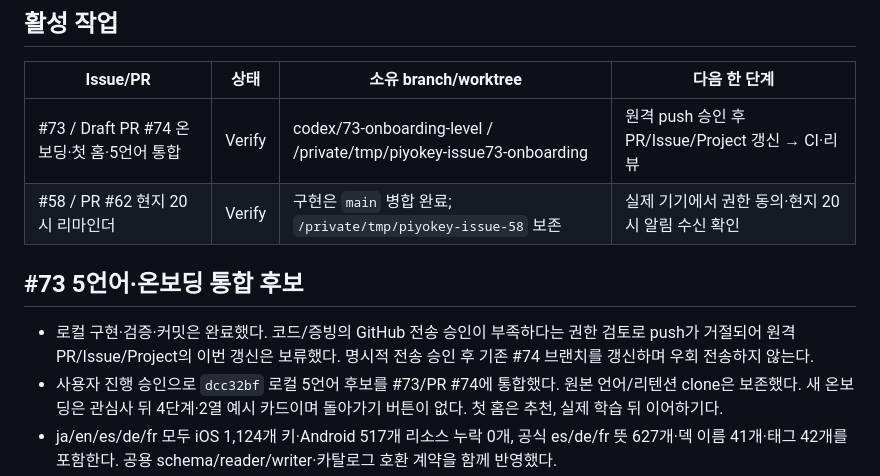
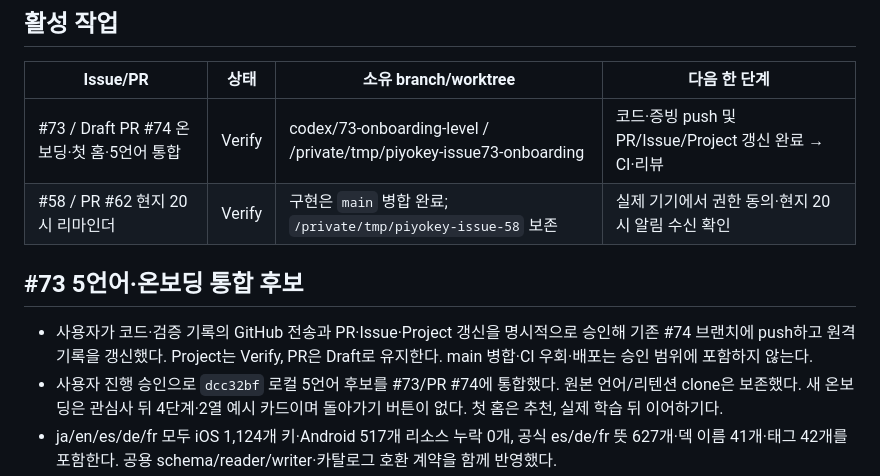
Before and after one commit to five9123/piyokey, a Markdown page: PROJECT_STATUS.md, the part around the change. Drawn GitHub-style.

Commit message:
docs: record authorized PR and project update

```diff
--- a/PROJECT_STATUS.md
+++ b/PROJECT_STATUS.md
@@ -21,12 +21,12 @@
 
 | Issue/PR | 상태 | 소유 branch/worktree | 다음 한 단계 |
 |---|---|---|---|
-| #73 / Draft PR #74 온보딩·첫 홈·5언어 통합 | Verify | codex/73-onboarding-level / /private/tmp/piyokey-issue73-onboarding | 원격 push 승인 후 PR/Issue/Project 갱신 → CI·리뷰 |
+| #73 / Draft PR #74 온보딩·첫 홈·5언어 통합 | Verify | codex/73-onboarding-level / /private/tmp/piyokey-issue73-onboarding | 코드·증빙 push 및 PR/Issue/Project 갱신 완료 → CI·리뷰 |
 | #58 / PR #62 현지 20시 리마인더 | Verify | 구현은 `main` 병합 완료; `/private/tmp/piyokey-issue-58` 보존 | 실제 기기에서 권한 동의·현지 20시 알림 수신 확인 |
 
 ## #73 5언어·온보딩 통합 후보
 
-- 로컬 구현·검증·커밋은 완료했다. 코드/증빙의 GitHub 전송 승인이 부족하다는 권한 검토로 push가 거절되어 원격 PR/Issue/Project의 이번 갱신은 보류했다. 명시적 전송 승인 후 기존 #74 브랜치를 갱신하며 우회 전송하지 않는다.
+- 사용자가 코드·검증 기록의 GitHub 전송과 PR·Issue·Project 갱신을 명시적으로 승인해 기존 #74 브랜치에 push하고 원격 기록을 갱신했다. Project는 Verify, PR은 Draft로 유지한다. main 병합·CI 우회·배포는 승인 범위에 포함하지 않는다.
 - 사용자 진행 승인으로 `dcc32bf` 로컬 5언어 후보를 #73/PR #74에 통합했다. 원본 언어/리텐션 clone은 보존했다. 새 온보딩은 관심사 뒤 4단계·2열 예시 카드이며 돌아가기 버튼이 없다. 첫 홈은 추천, 실제 학습 뒤 이어하기다.
 - ja/en/es/de/fr 모두 iOS 1,124개 키·Android 517개 리소스 누락 0개, 공식 es/de/fr 뜻 627개·덱 이름 41개·태그 42개를 포함한다. 공용 schema/reader/writer·카탈로그 호환 계약을 함께 반영했다.
 - 검증 소스 `00fb528782bcceb84875778161fca0f4660fb3c8`, 증빙 `release/evidence/00fb528782bcceb84875778161fca0f4660fb3c8.json`. Python 96개, SwiftPM 45개, Android 관련 단위 63개·Debug 빌드/lint·UI 14개, iOS 앱 단위 366개·관련 UI 5개 통과. 마지막 변경은 배경·결과 마스코트의 성장 전 상태를 함께 검사하도록 테스트만 조정했으며, 동일 앱 소스 `a585771`의 단위·첫 홈 3개·Android 결과 재사용 범위를 증빙에 기록했다.
```
